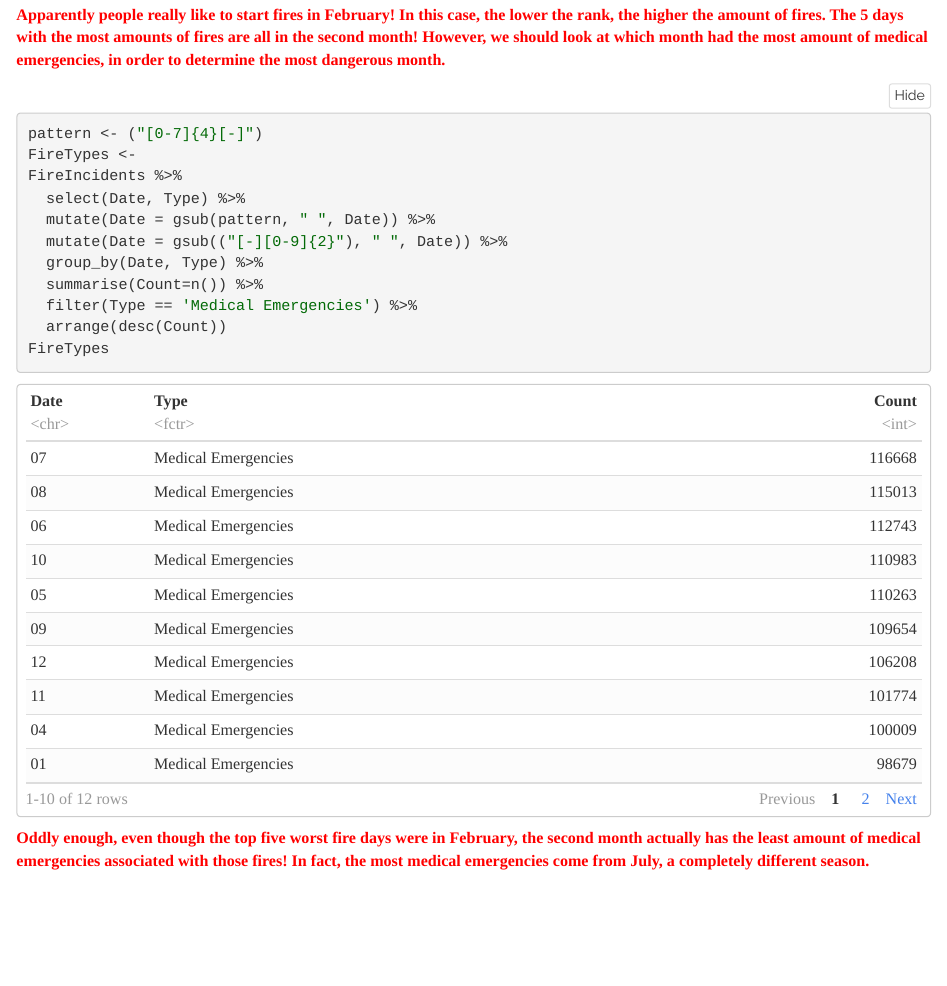
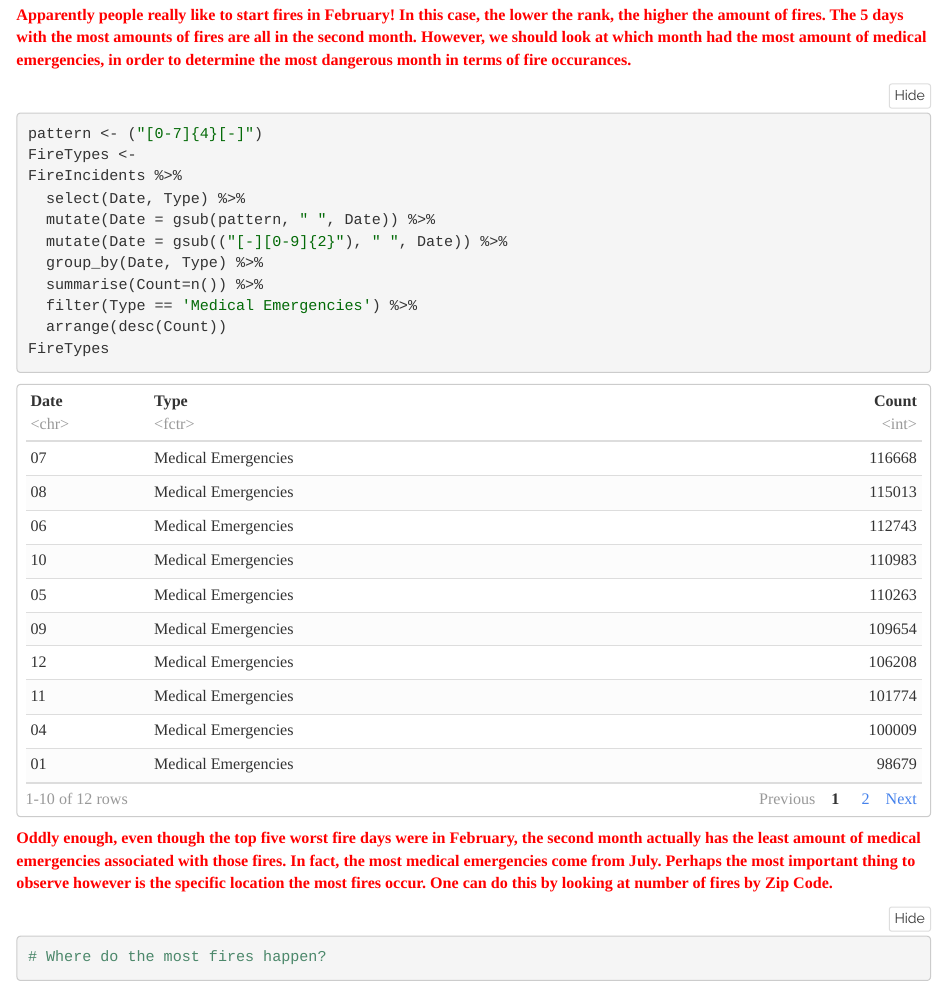
Before and after one commit to DrewInsley/Final-Project, an R Markdown document (InsleyFinalProject.Rmd): the page in a window 1100 px wide, from 5610 px down. The pictures show the output file InsleyFinalProject.nb.html that the author committed with the source, opened offline.

````diff
--- a/InsleyFinalProject.Rmd
+++ b/InsleyFinalProject.Rmd
@@ -118,7 +118,7 @@
   head(5)
 ```
 
-<span style="color:red">**Apparently people really like to start fires in February! In this case, the lower the rank, the higher the amount of fires. The 5 days with the most amounts of fires are all in the second month! However, we should look at which month had the most amount of medical emergencies, in order to determine the most dangerous month.**</span>
+<span style="color:red">**Apparently people really like to start fires in February! In this case, the lower the rank, the higher the amount of fires. The 5 days with the most amounts of fires are all in the second month. However, we should look at which month had the most amount of medical emergencies, in order to determine the most dangerous month in terms of fire occurances.**</span>
 
 ```{r}
 pattern <- ("[0-7]{4}[-]")
@@ -136,5 +136,13 @@
 FireTypes
 ```
 
-<span style="color:red">**Oddly enough, even though the top five worst fire days were in February, the second month actually has the least amount of medical emergencies associated with those fires! In fact, the most medical emergencies come from July, a completely different season.**
+<span style="color:red">**Oddly enough, even though the top five worst fire days were in February, the second month actually has the least amount of medical emergencies associated with those fires. In fact, the most medical emergencies come from July. Perhaps the most important thing to observe however is the specific location the most fires occur. One can do this by looking at number of fires by Zip Code.**
 </span>
+
+```{r}
+# Where do the most fires happen?
+
+
+
+
+```
````
Also changed, not shown: InsleyFinalProject.nb.html, InsleyFinalProject.Rmd (2 more changed lines).
